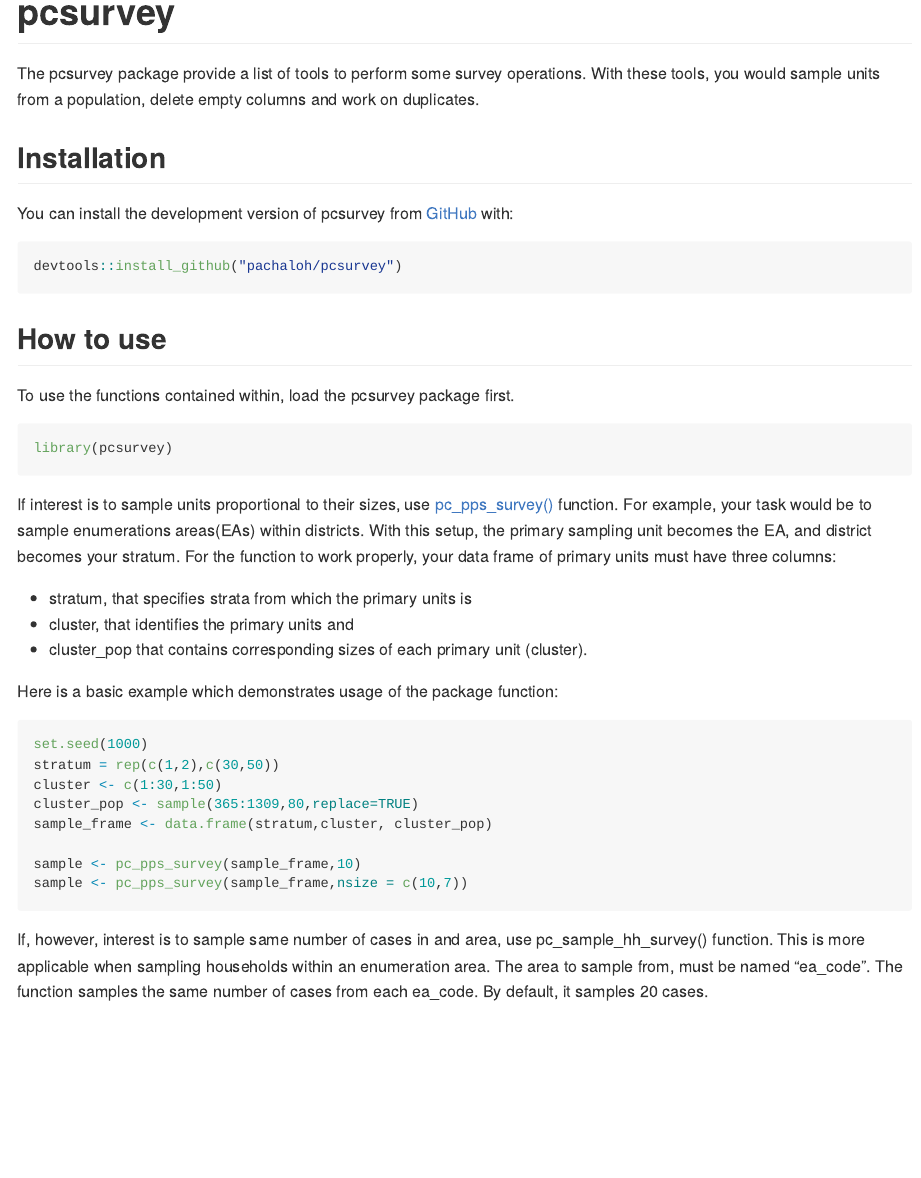
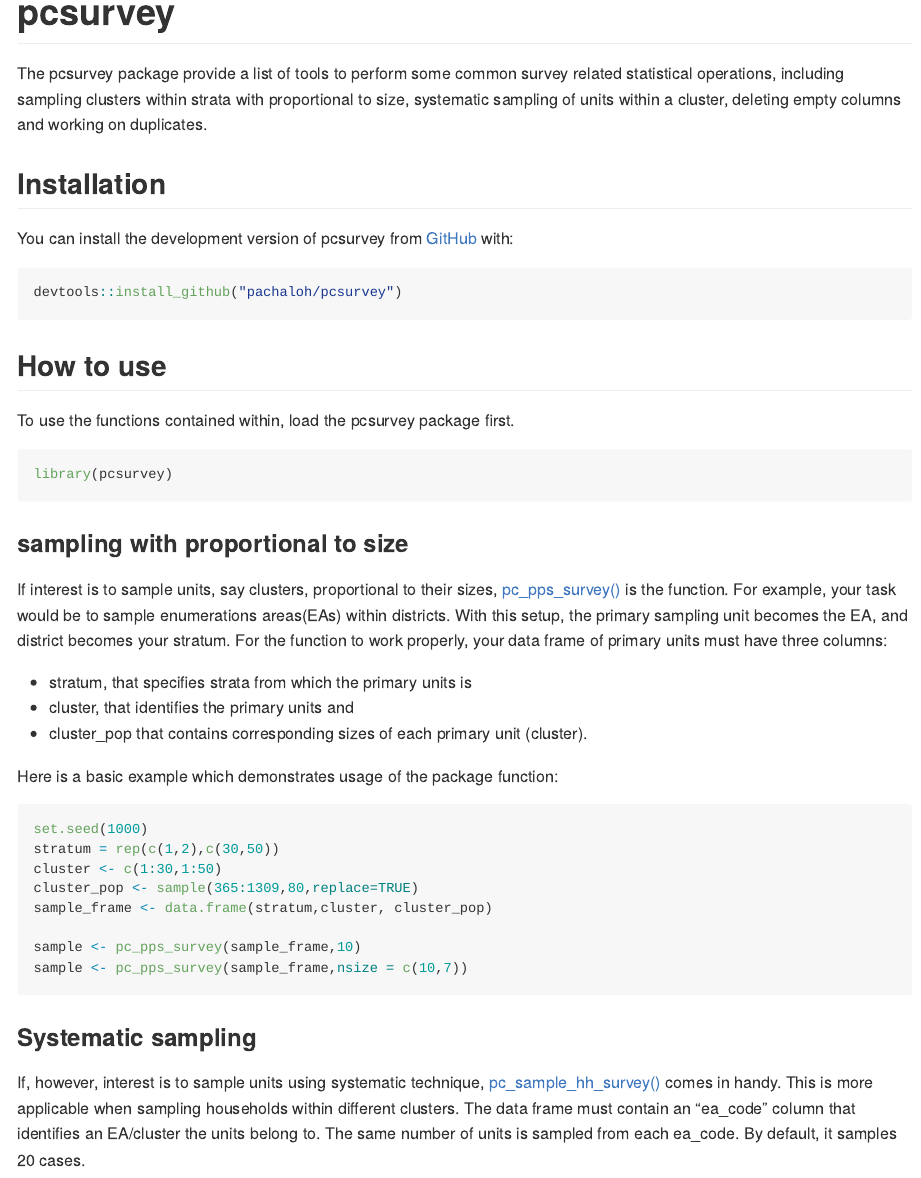
Before and after one commit to pachaloh/pcsurvey, an R Markdown document (README.Rmd): the page in a window 1100 px wide, from its top. The pictures show the output file README.md that the author committed with the source, drawn offline in the style of GitHub; badge pictures from the web are left out.

Commit message:
readme content 01

````diff
--- a/README.Rmd
+++ b/README.Rmd
@@ -19,7 +19,7 @@ knitr::opts_chunk$set(
 [![R-CMD-check](https://github.com/pachaloh/pcsurvey/actions/workflows/R-CMD-check.yaml/badge.svg)](https://github.com/pachaloh/pcsurvey/actions/workflows/R-CMD-check.yaml)
 <!-- badges: end -->
 
-The pcsurvey package provide a list of tools to perform some survey operations. With these tools, you would sample units from a population, delete empty columns and work on duplicates.
+The pcsurvey package provide a list of tools to perform some common survey related statistical operations, including sampling clusters within strata with proportional to size, systematic sampling of units within a cluster, deleting empty columns and working on duplicates.
 
 ## Installation
 
@@ -35,7 +35,9 @@ To use the functions contained within, load the pcsurvey package first.
 library(pcsurvey)
 ```
 
-If interest is to sample units proportional to their sizes, use [pc_pps_survey()](https://pachaloh.github.io/pcsurvey/reference/pc_pps_survey.html) function. For example, your task would be to sample enumerations areas(EAs) within districts. With this setup, the primary sampling unit becomes the EA, and district becomes your stratum. For the function to work properly, your data frame of primary units must have three columns:
+### sampling with proportional to size
+
+If interest is to sample units, say clusters, proportional to their sizes, [pc_pps_survey()](https://pachaloh.github.io/pcsurvey/reference/pc_pps_survey.html) is the function. For example, your task would be to sample enumerations areas(EAs) within districts. With this setup, the primary sampling unit becomes the EA, and district becomes your stratum. For the function to work properly, your data frame of primary units must have three columns:
 
   - stratum, that specifies strata from which the primary units is
   - cluster, that identifies the primary units and
@@ -54,7 +56,9 @@ sample <- pc_pps_survey(sample_frame,10)
 sample <- pc_pps_survey(sample_frame,nsize = c(10,7))
 ```
 
-If, however, interest is to sample same number of cases in and area, use pc_sample_hh_survey() function. This is more applicable when sampling households within an enumeration area. The area to sample from, must be named "ea_code". The function samples the same number of cases from each ea_code. By default, it samples 20 cases.
+### Systematic sampling
+
+If, however, interest is to sample units using systematic technique, [pc_sample_hh_survey()](https://pachaloh.github.io/pcsurvey/reference/pc_sample_hh_survey.html) comes in handy. This is more applicable when sampling households within different clusters. The data frame must contain an "ea_code" column that identifies an EA/cluster the units belong to. The same number of units is sampled from each ea_code. By default, it samples 20 cases.
 
 ```{r}
 set.seed(1000)
````
Also changed, not shown: README.md, 1 other file.
